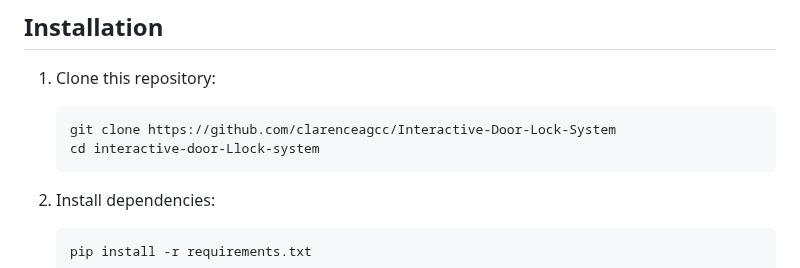
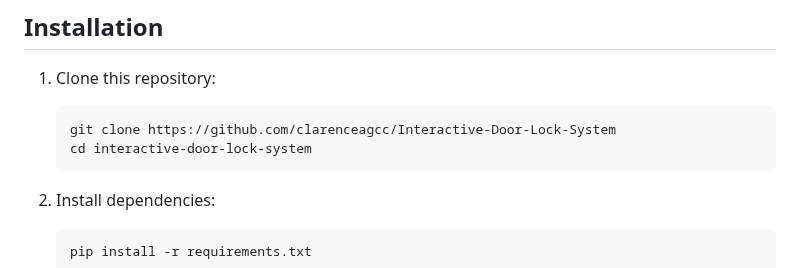
Before and after one commit to clarenceagcc/Interactive-Door-Lock-System, a Markdown page: README.md, the part around the change. GitHub-like rendering.

````diff
--- a/README.md
+++ b/README.md
@@ -58,7 +58,7 @@ pip install -r requirements.txt
 1. Clone this repository:
    ```
    git clone https://github.com/clarenceagcc/Interactive-Door-Lock-System
-   cd interactive-door-Llock-system
+   cd interactive-door-lock-system
    ```
 
 2. Install dependencies:
````
